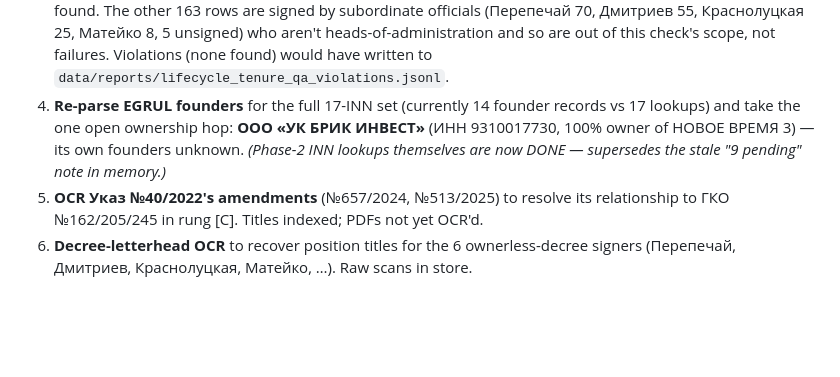
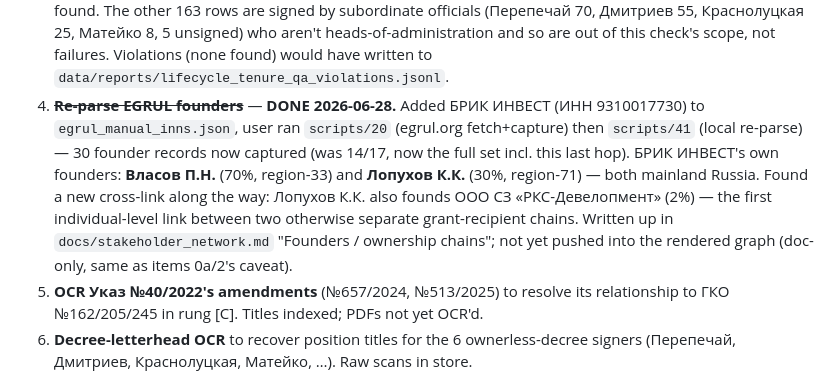
Before and after one commit to Amethyst-Deceiver2001/Mariupol_Urbicide_2026, a Markdown page: docs/progress_report_2026-06.md, the part around the change. Rendered like a GitHub page; blank space fills up the shorter version.

```diff
--- a/docs/progress_report_2026-06.md
+++ b/docs/progress_report_2026-06.md
@@ -172,11 +172,17 @@ not closable. **Deferred** = low marginal value.
    unsigned) who aren't heads-of-administration and so are out of this
    check's scope, not failures. Violations (none found) would have written
    to `data/reports/lifecycle_tenure_qa_violations.jsonl`.
-4. **Re-parse EGRUL founders** for the full 17-INN set (currently 14 founder
-   records vs 17 lookups) and take the one open ownership hop: **ООО «УК БРИК
-   ИНВЕСТ»** (ИНН 9310017730, 100% owner of НОВОЕ ВРЕМЯ 3) — its own founders
-   unknown. *(Phase-2 INN lookups themselves are now DONE — supersedes the stale
-   "9 pending" note in memory.)*
+4. ~~**Re-parse EGRUL founders**~~ — **DONE 2026-06-28.** Added БРИК ИНВЕСТ
+   (ИНН 9310017730) to `egrul_manual_inns.json`, user ran `scripts/20`
+   (egrul.org fetch+capture) then `scripts/41` (local re-parse) — 30 founder
+   records now captured (was 14/17, now the full set incl. this last hop).
+   БРИК ИНВЕСТ's own founders: **Власов П.Н.** (70%, region-33) and
+   **Лопухов К.К.** (30%, region-71) — both mainland Russia. Found a new
+   cross-link along the way: Лопухов К.К. also founds ООО СЗ
+   «РКС-Девелопмент» (2%) — the first individual-level link between two
+   otherwise separate grant-recipient chains. Written up in
+   `docs/stakeholder_network.md` "Founders / ownership chains"; not yet
+   pushed into the rendered graph (doc-only, same as items 0a/2's caveat).
 5. **OCR Указ №40/2022's amendments** (№657/2024, №513/2025) to resolve its
    relationship to ГКО №162/205/245 in rung [C]. Titles indexed; PDFs not yet OCR'd.
 6. **Decree-letterhead OCR** to recover position titles for the 6 ownerless-decree
```
Also changed, not shown: docs/stakeholder_network.md (+17 -7 lines).
